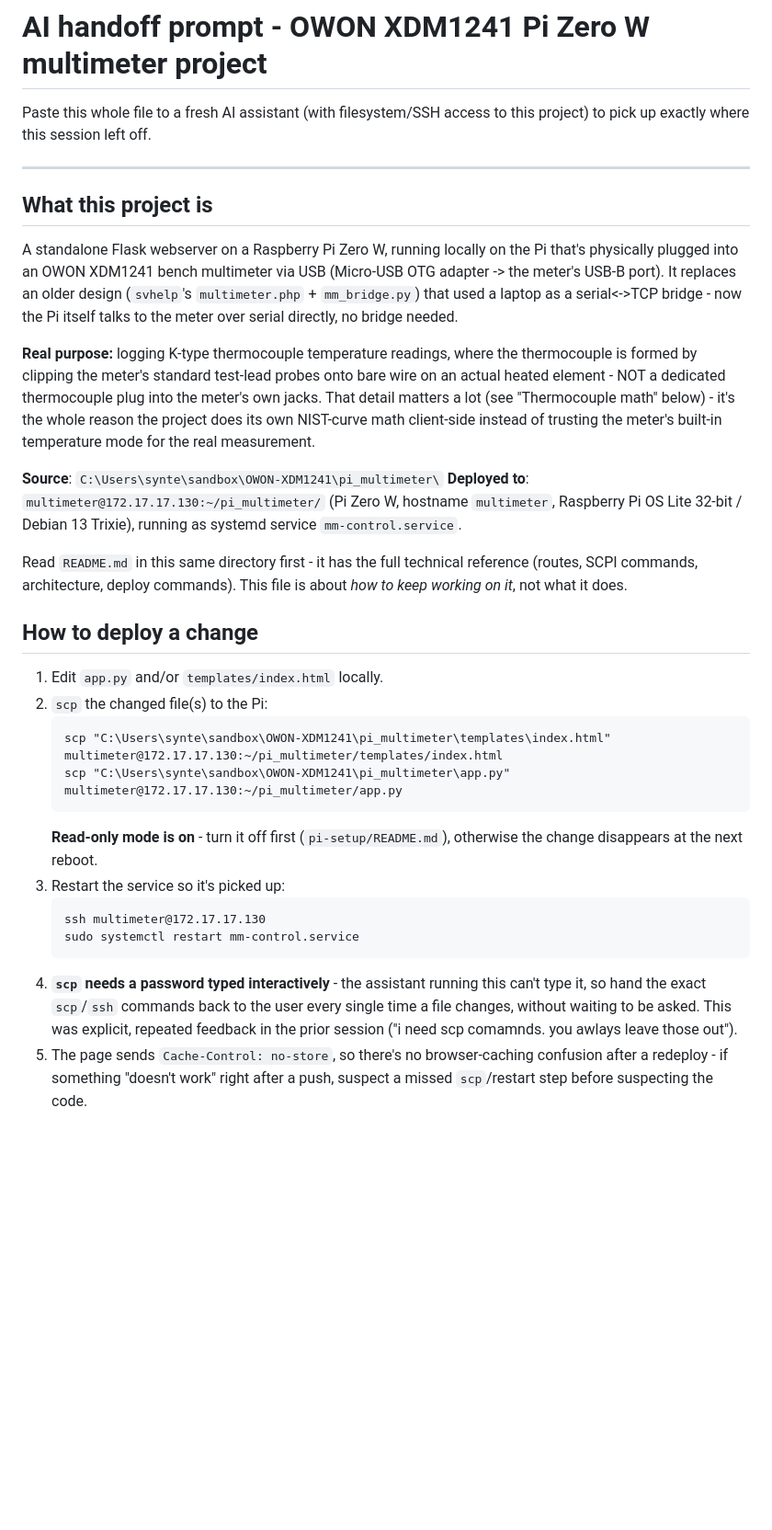
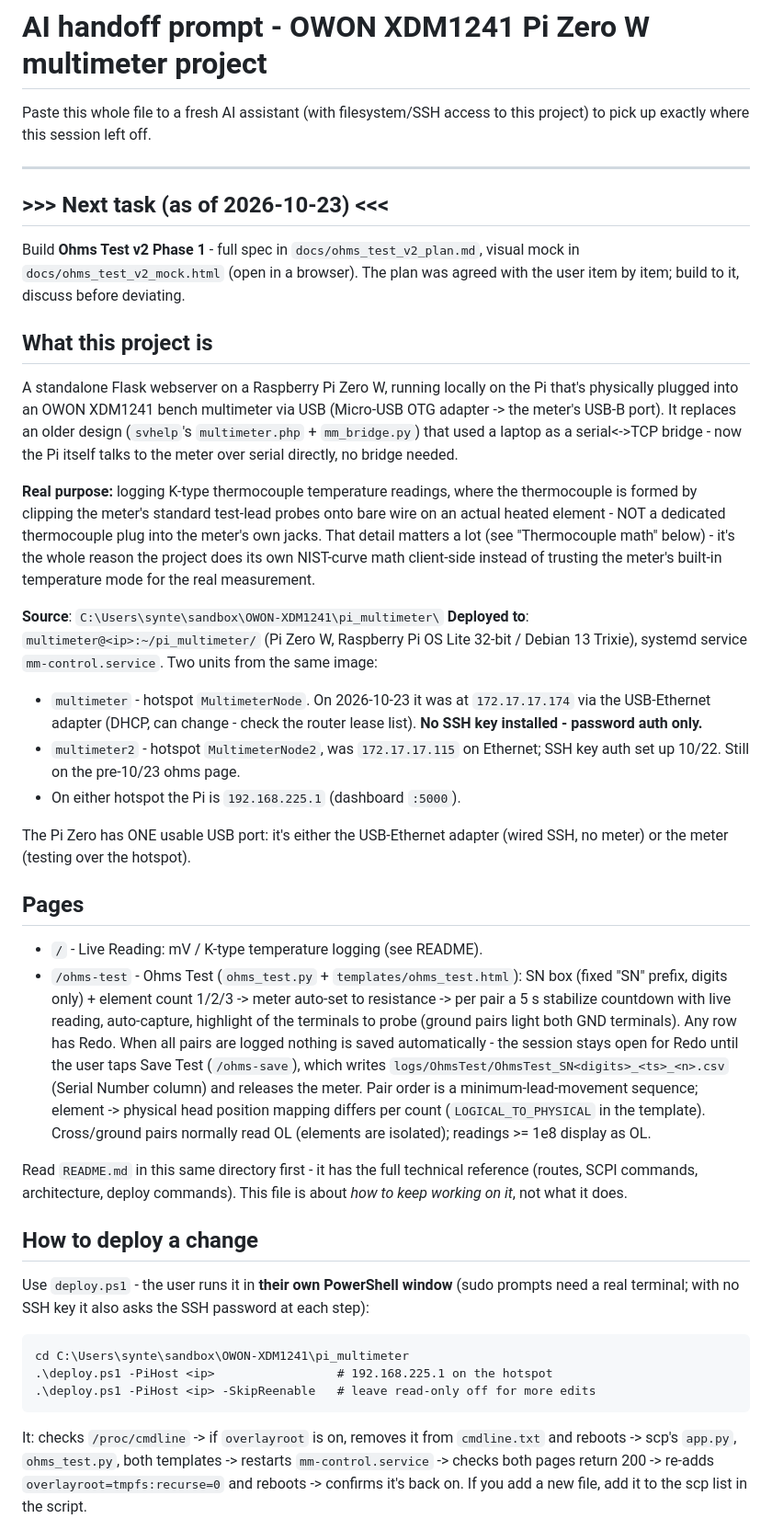
Before and after one commit to SynTempVision/multimeter, a Markdown page: AI_HANDOFF.md, the part around one of its changes. Shown at 92% size. Rendered like a GitHub page; blank space fills up the shorter version.

Commit message:
Update AI handoff: ohms test, deploy.ps1, overlay gotcha, open items

````diff
--- a/AI_HANDOFF.md
+++ b/AI_HANDOFF.md
@@ -4,6 +4,12 @@ Paste this whole file to a fresh AI assistant (with filesystem/SSH access to thi
 project) to pick up exactly where this session left off.
 
 ---
+
+## >>> Next task (as of 2026-10-23) <<<
+
+Build **Ohms Test v2 Phase 1** - full spec in `docs/ohms_test_v2_plan.md`,
+visual mock in `docs/ohms_test_v2_mock.html` (open in a browser). The plan
+was agreed with the user item by item; build to it, discuss before deviating.
 
 ## What this project is
 
@@ -23,9 +29,34 @@ client-side instead of trusting the meter's built-in temperature mode for
 the real measurement.
 
 **Source**: `C:\Users\synte\sandbox\OWON-XDM1241\pi_multimeter\`
-**Deployed to**: `multimeter@172.17.17.130:~/pi_multimeter/` (Pi Zero W,
-hostname `multimeter`, Raspberry Pi OS Lite 32-bit / Debian 13 Trixie),
-running as systemd service `mm-control.service`.
+**Deployed to**: `multimeter@<ip>:~/pi_multimeter/` (Pi Zero W, Raspberry
+Pi OS Lite 32-bit / Debian 13 Trixie), systemd service `mm-control.service`.
+Two units from the same image:
+- `multimeter` - hotspot `MultimeterNode`. On 2026-10-23 it was at
+  `172.17.17.174` via the USB-Ethernet adapter (DHCP, can change - check the
+  router lease list). **No SSH key installed - password auth only.**
+- `multimeter2` - hotspot `MultimeterNode2`, was `172.17.17.115` on
+  Ethernet; SSH key auth set up 10/22. Still on the pre-10/23 ohms page.
+- On either hotspot the Pi is `192.168.225.1` (dashboard `:5000`).
+
+The Pi Zero has ONE usable USB port: it's either the USB-Ethernet adapter
+(wired SSH, no meter) or the meter (testing over the hotspot).
+
+## Pages
+
+- `/` - Live Reading: mV / K-type temperature logging (see README).
+- `/ohms-test` - Ohms Test (`ohms_test.py` + `templates/ohms_test.html`):
+  SN box (fixed "SN" prefix, digits only) + element count 1/2/3 -> meter
+  auto-set to resistance -> per pair a 5 s stabilize countdown with live
+  reading, auto-capture, highlight of the terminals to probe (ground pairs
+  light both GND terminals). Any row has Redo. When all pairs are logged
+  nothing is saved automatically - the session stays open for Redo until
+  the user taps Save Test (`/ohms-save`), which writes
+  `logs/OhmsTest/OhmsTest_SN<digits>_<ts>_<n>.csv` (Serial Number column)
+  and releases the meter. Pair order is a minimum-lead-movement sequence;
+  element -> physical head position mapping differs per count
+  (`LOGICAL_TO_PHYSICAL` in the template). Cross/ground pairs normally read
+  OL (elements are isolated); readings >= 1e8 display as OL.
 
 Read `README.md` in this same directory first - it has the full technical
 reference (routes, SCPI commands, architecture, deploy commands). This file
@@ -33,24 +64,17 @@ is about *how to keep working on it*, not what it does.
 
 ## How to deploy a change
 
-1. Edit `app.py` and/or `templates/index.html` locally.
-2. `scp` the changed file(s) to the Pi:
-   ```
-   scp "C:\Users\synte\sandbox\OWON-XDM1241\pi_multimeter\templates\index.html" multimeter@172.17.17.130:~/pi_multimeter/templates/index.html
-   scp "C:\Users\synte\sandbox\OWON-XDM1241\pi_multimeter\app.py" multimeter@172.17.17.130:~/pi_multimeter/app.py
-   ```
-   **Read-only mode is on** - turn it off first (`pi-setup/README.md`),
-   otherwise the change disappears at the next reboot.
-3. Restart the service so it's picked up:
-   ```
-   ssh multimeter@172.17.17.130
-   sudo systemctl restart mm-control.service
-   ```
-4. **`scp` needs a password typed interactively** - the assistant running
-   this can't type it, so hand the exact `scp`/`ssh` commands back to the
-   user every single time a file changes, without waiting to be asked. This
-   was explicit, repeated feedback in the prior session ("i need scp
-   comamnds. you awlays leave those out").
-5. The page sends `Cache-Control: no-store`, so there's no browser-caching
-   confusion after a redeploy - if something "doesn't work" right after a
-   push, suspect a missed `scp`/restart step before suspecting the code.
+Use `deploy.ps1` - the user runs it in **their own PowerShell window** (sudo
+prompts need a real terminal; with no SSH key it also asks the SSH password
+at each step):
+```
+cd C:\Users\synte\sandbox\OWON-XDM1241\pi_multimeter
+.\deploy.ps1 -PiHost <ip>                 # 192.168.225.1 on the hotspot
+.\deploy.ps1 -PiHost <ip> -SkipReenable   # leave read-only off for more edits
+```
+It: checks `/proc/cmdline` -> if `overlayroot` is on, removes it from
+`cmdline.txt` and reboots -> scp's `app.py`, `ohms_test.py`, both templates
+-> restarts `mm-control.service` -> checks both pages return 200 ->
+re-adds `overlayroot=tmpfs:recurse=0` and reboots -> confirms it's back on.
+If you add a new file, add it to the scp list in the script.
+
````
Also changed, not shown: other parts of AI_HANDOFF.md (+31 -0 lines).
